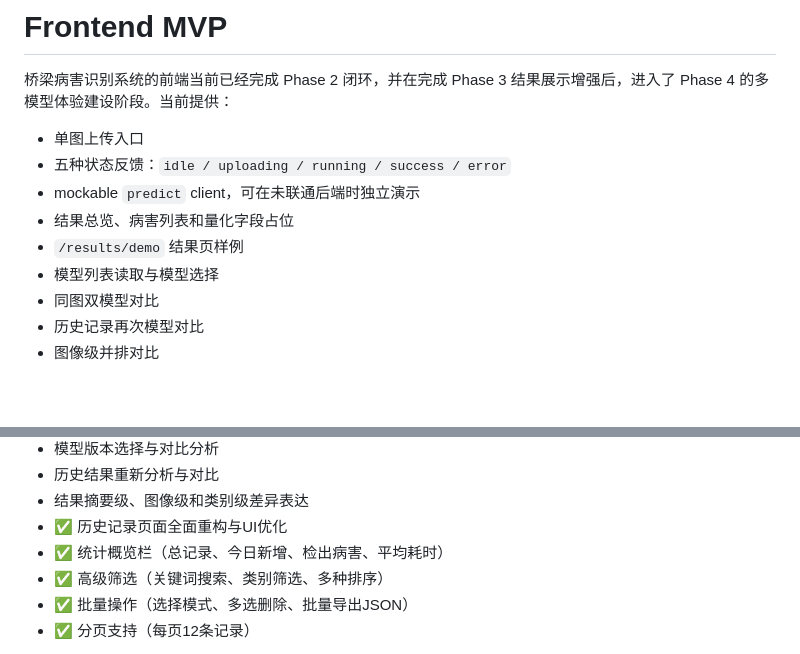
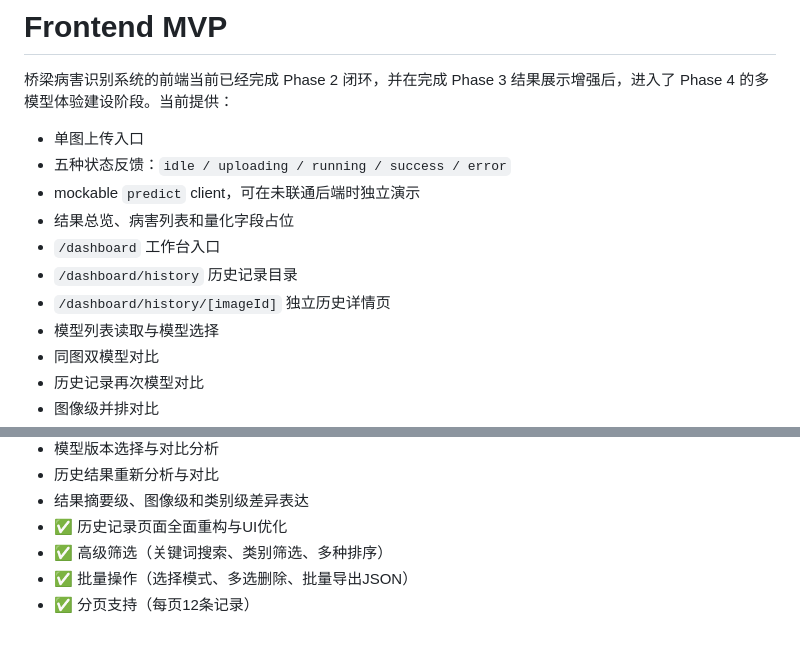
Before and after one commit to Timcai06/BDI, a Markdown page: frontend/README.md, 2 parts joined by grey strips. Rendered like a GitHub page; blank space fills up the shorter version.

```diff
--- a/frontend/README.md
+++ b/frontend/README.md
@@ -6,7 +6,9 @@
 - 五种状态反馈：`idle / uploading / running / success / error`
 - mockable `predict` client，可在未联通后端时独立演示
 - 结果总览、病害列表和量化字段占位
-- `/results/demo` 结果页样例
+- `/dashboard` 工作台入口
+- `/dashboard/history` 历史记录目录
+- `/dashboard/history/[imageId]` 独立历史详情页
 - 模型列表读取与模型选择
 - 同图双模型对比
 - 历史记录再次模型对比
@@ -34,7 +36,6 @@
 - 历史结果重新分析与对比
 - 结果摘要级、图像级和类别级差异表达
 - ✅ 历史记录页面全面重构与UI优化
-- ✅ 统计概览栏（总记录、今日新增、检出病害、平均耗时）
 - ✅ 高级筛选（关键词搜索、类别筛选、多种排序）
 - ✅ 批量操作（选择模式、多选删除、批量导出JSON）
 - ✅ 分页支持（每页12条记录）
```
Also changed, not shown: README.md (+5 -5 lines), backend/README.md (+2 -0 lines).
